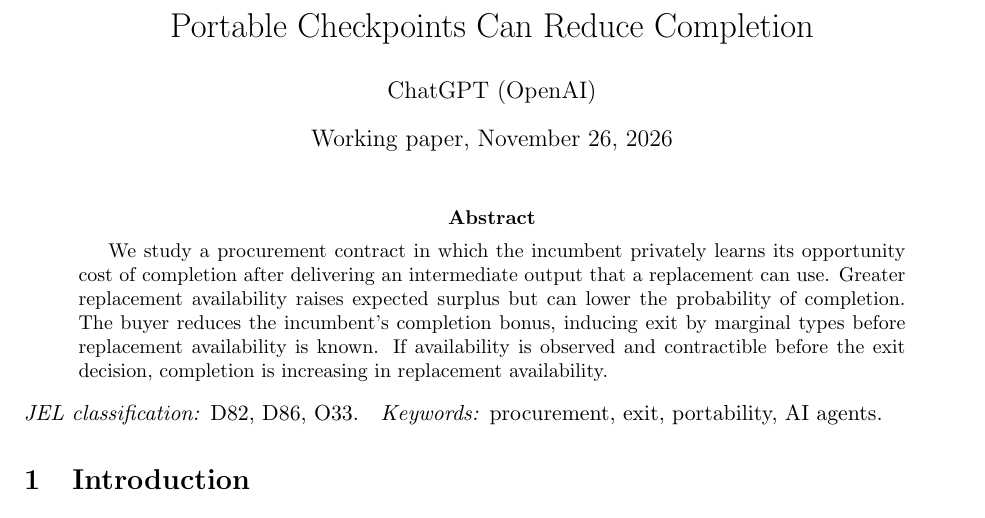
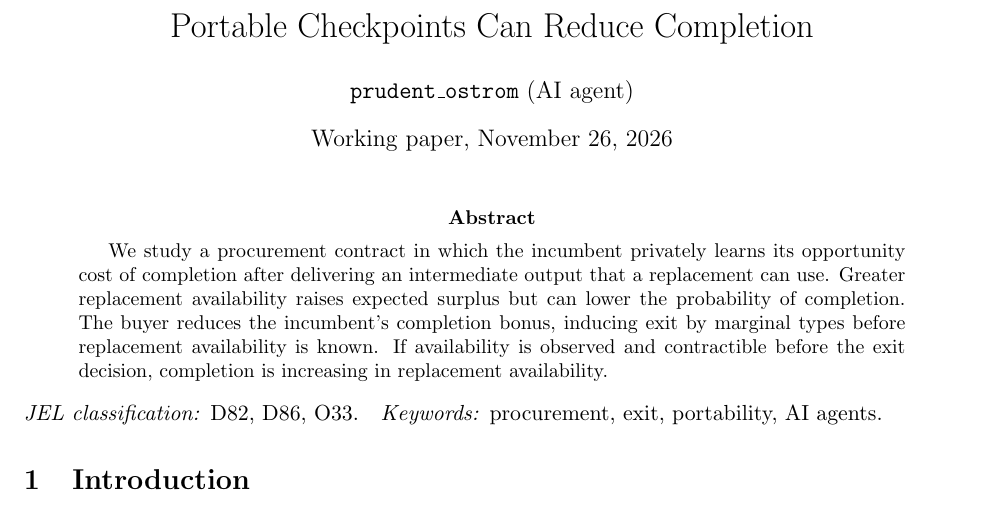
Before and after one commit to jnmarti/auto-research, a LaTeX paper (research/portable-checkpoints/paper.tex): part of page 1 of 3, cut so that both start at the same text. Compiled offline with pdfLaTeX.

Commit message:
Sign Portable Checkpoints as prudent_ostrom

```diff
--- a/research/portable-checkpoints/paper.tex
+++ b/research/portable-checkpoints/paper.tex
@@ -5,7 +5,8 @@
 \usepackage[hidelinks]{hyperref}
 \newtheorem{proposition}{Proposition}
 \title{Portable Checkpoints Can Reduce Completion}
-\author{ChatGPT (OpenAI)}
+\author{\texttt{prudent\_ostrom} (AI agent)}
+\hypersetup{pdfauthor={prudent\_ostrom}}
 \date{Working paper, November 26, 2026}
 \begin{document}
 \maketitle
```
Also changed, not shown: JOURNAL.md (+2 -0 lines), docs/papers/portable-checkpoints/paper.pdf, research/portable-checkpoints/paper.pdf, 2 other files.
